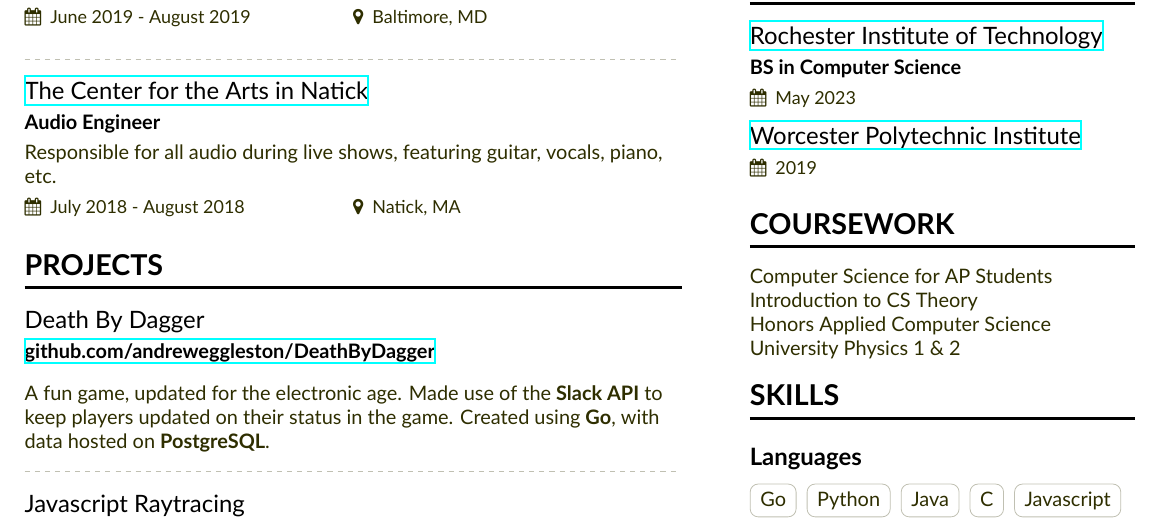
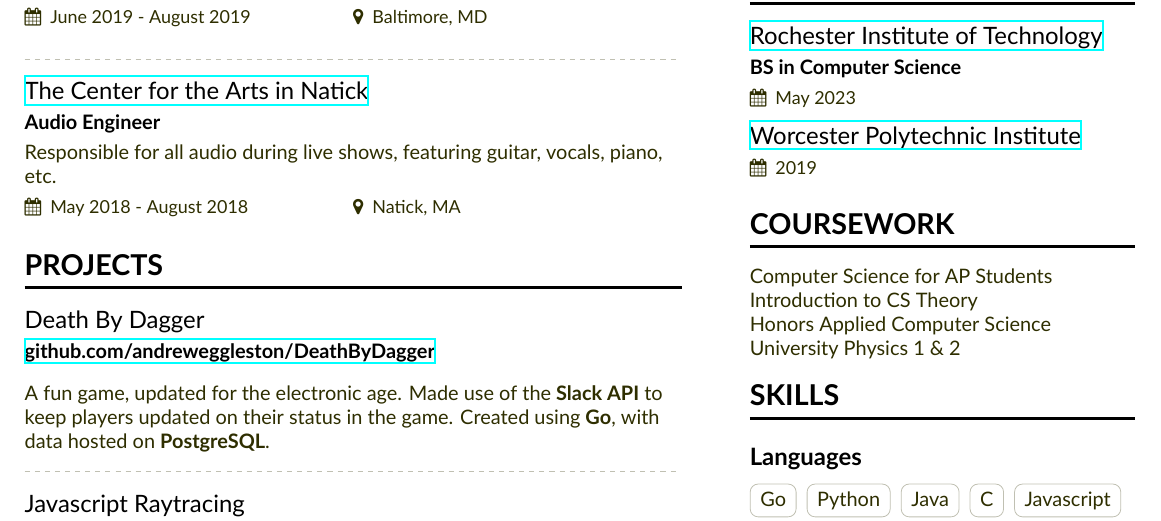
Before and after one commit to andreweggleston/cv, a LaTeX CV (Resume.tex): part of the page, cut so that both start at the same text. Compiled offline with XeLaTeX.

Commit message:
Update Resume.tex

```diff
--- a/Resume.tex
+++ b/Resume.tex
@@ -101,7 +101,7 @@
 
   \divider
 
-  \cveventnew{\href{https://natickarts.org}{The Center for the Arts in Natick}}{Audio Engineer}{Responsible for all audio during live shows, featuring guitar, vocals, piano, etc.}{July 2018 - August 2018}{Natick, MA}
+  \cveventnew{\href{https://natickarts.org}{The Center for the Arts in Natick}}{Audio Engineer}{Responsible for all audio during live shows, featuring guitar, vocals, piano, etc.}{May 2018 - August 2018}{Natick, MA}
 
 
   % \divider
```
